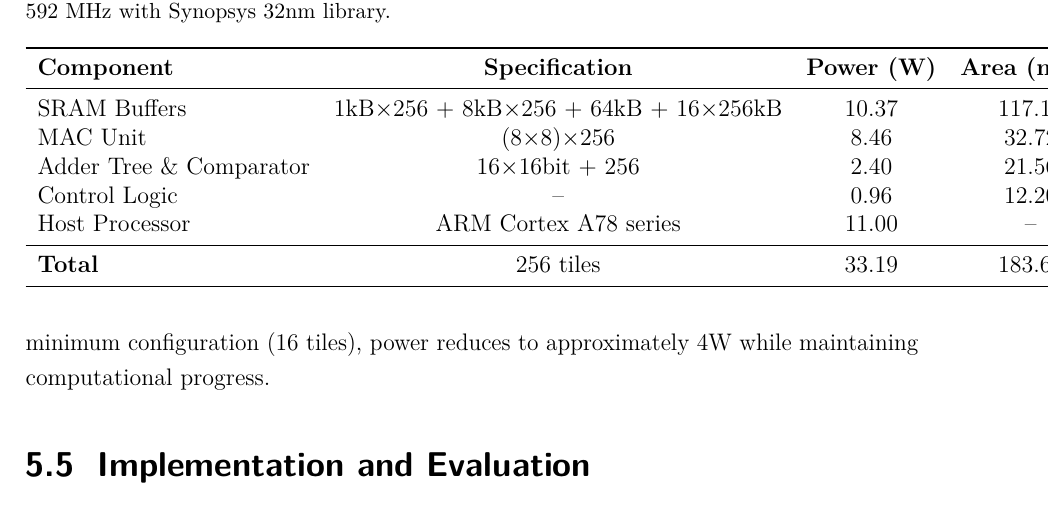
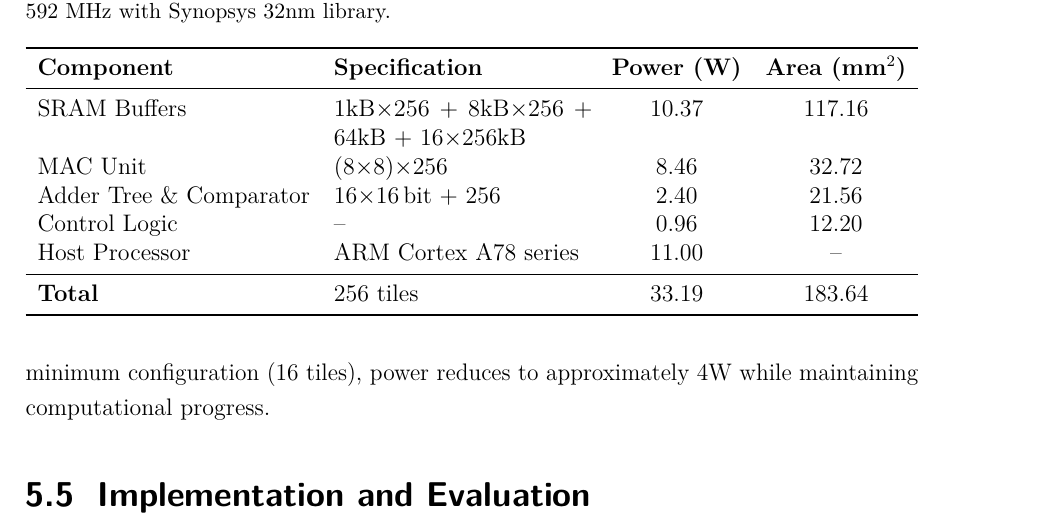
Before and after one commit to cyanmishra92/DissertationDraft, a LaTeX thesis (Dissertation.tex, which reads Chapter-6/chapter6.tex): part of page 135 of 186, cut so that both start at the same text. Compiled offline with pdfLaTeX.

Commit message:
Updates from Overleaf

```diff
--- a/Chapter-6/chapter6.tex
+++ b/Chapter-6/chapter6.tex
@@ -238,19 +238,34 @@ Table~\ref{tab:usas-specs} summarizes the area and power characteristics of the
 \centering
 \caption{Area and power estimation of \US{} hardware design components synthesized at 592~MHz with Synopsys 32nm library.}
 \label{tab:usas-specs}
-\begin{tabular}{lccc}
+\begin{tabularx}{\linewidth}{lXcc}
 \toprule
 \textbf{Component} & \textbf{Specification} & \textbf{Power (W)} & \textbf{Area (mm$^2$)} \\
 \midrule
-SRAM Buffers & 1kB$\times$256 + 8kB$\times$256 + 64kB + 16$\times$256kB & 10.37 & 117.16 \\
-MAC Unit & (8$\times$8)$\times$256 & 8.46 & 32.72 \\
-Adder Tree \& Comparator & 16$\times$16bit + 256 & 2.40 & 21.56 \\
-Control Logic & -- & 0.96 & 12.20 \\
-Host Processor & ARM Cortex A78 series & 11.00 & -- \\
+SRAM Buffers &
+1kB$\times$256 + 8kB$\times$256 + 64kB + 16$\times$256kB
+& 10.37 & 117.16 \\
+
+MAC Unit &
+(8$\times$8)$\times$256
+& 8.46 & 32.72 \\
+
+Adder Tree \& Comparator &
+16$\times$16\,bit + 256
+& 2.40 & 21.56 \\
+
+Control Logic &
+--
+& 0.96 & 12.20 \\
+
+Host Processor &
+ARM Cortex A78 series
+& 11.00 & -- \\
+
 \midrule
 \textbf{Total} & 256 tiles & 33.19 & 183.64 \\
 \bottomrule
-\end{tabular}
+\end{tabularx}
 \end{table}
 
 \section{Implementation and Evaluation}
```
Also changed, not shown: Chapter-6/chapter6.tex (14 more changed lines).
